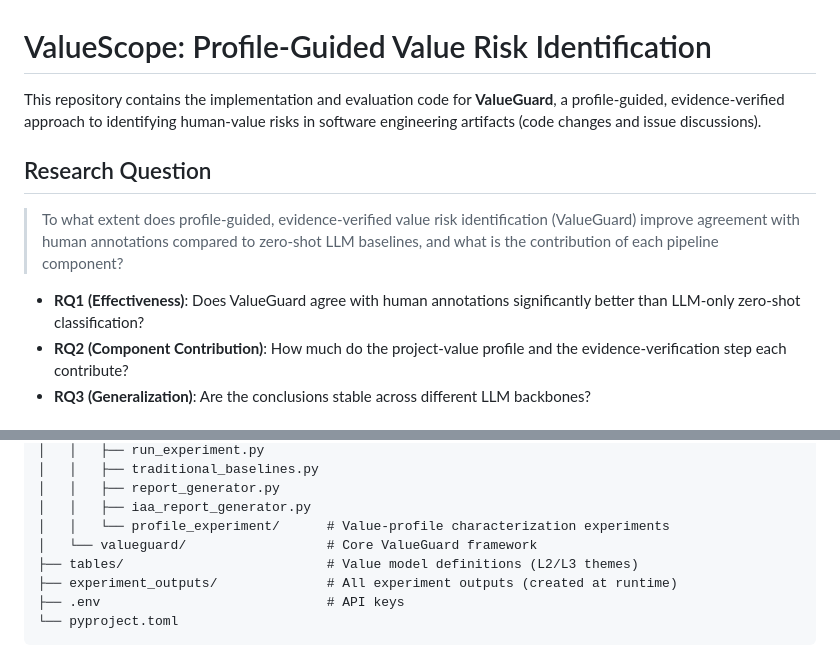
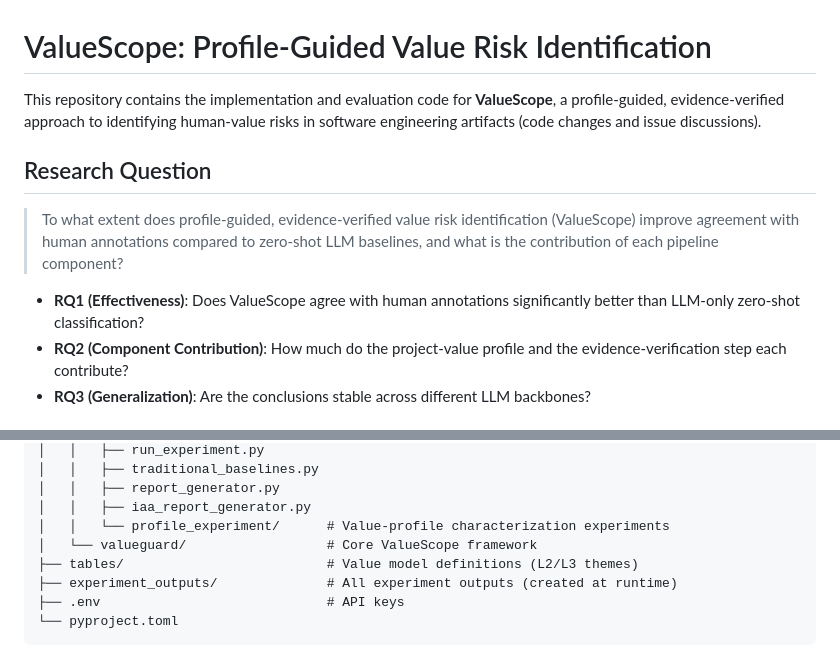
Before and after one commit to sanglide/ValueScope, a Markdown page: README.md, 2 parts joined by grey strips. Drawn GitHub-style.

```diff
--- a/README.md
+++ b/README.md
@@ -1,12 +1,12 @@
 # ValueScope: Profile-Guided Value Risk Identification
 
-This repository contains the implementation and evaluation code for **ValueGuard**, a profile-guided, evidence-verified approach to identifying human-value risks in software engineering artifacts (code changes and issue discussions).
+This repository contains the implementation and evaluation code for **ValueScope**, a profile-guided, evidence-verified approach to identifying human-value risks in software engineering artifacts (code changes and issue discussions).
 
 ## Research Question
 
-> To what extent does profile-guided, evidence-verified value risk identification (ValueGuard) improve agreement with human annotations compared to zero-shot LLM baselines, and what is the contribution of each pipeline component?
+> To what extent does profile-guided, evidence-verified value risk identification (ValueScope) improve agreement with human annotations compared to zero-shot LLM baselines, and what is the contribution of each pipeline component?
 
-- **RQ1 (Effectiveness)**: Does ValueGuard agree with human annotations significantly better than LLM-only zero-shot classification?
+- **RQ1 (Effectiveness)**: Does ValueScope agree with human annotations significantly better than LLM-only zero-shot classification?
 - **RQ2 (Component Contribution)**: How much do the project-value profile and the evidence-verification step each contribute?
 - **RQ3 (Generalization)**: Are the conclusions stable across different LLM backbones?
 
@@ -27,7 +27,7 @@ This repository contains the implementation and evaluation code for **ValueGuard
 │   │   ├── report_generator.py
 │   │   ├── iaa_report_generator.py
 │   │   └── profile_experiment/      # Value-profile characterization experiments
-│   └── valueguard/                  # Core ValueGuard framework
+│   └── valueguard/                  # Core ValueScope framework
 ├── tables/                          # Value model definitions (L2/L3 themes)
 ├── experiment_outputs/              # All experiment outputs (created at runtime)
 ├── .env                             # API keys
```
